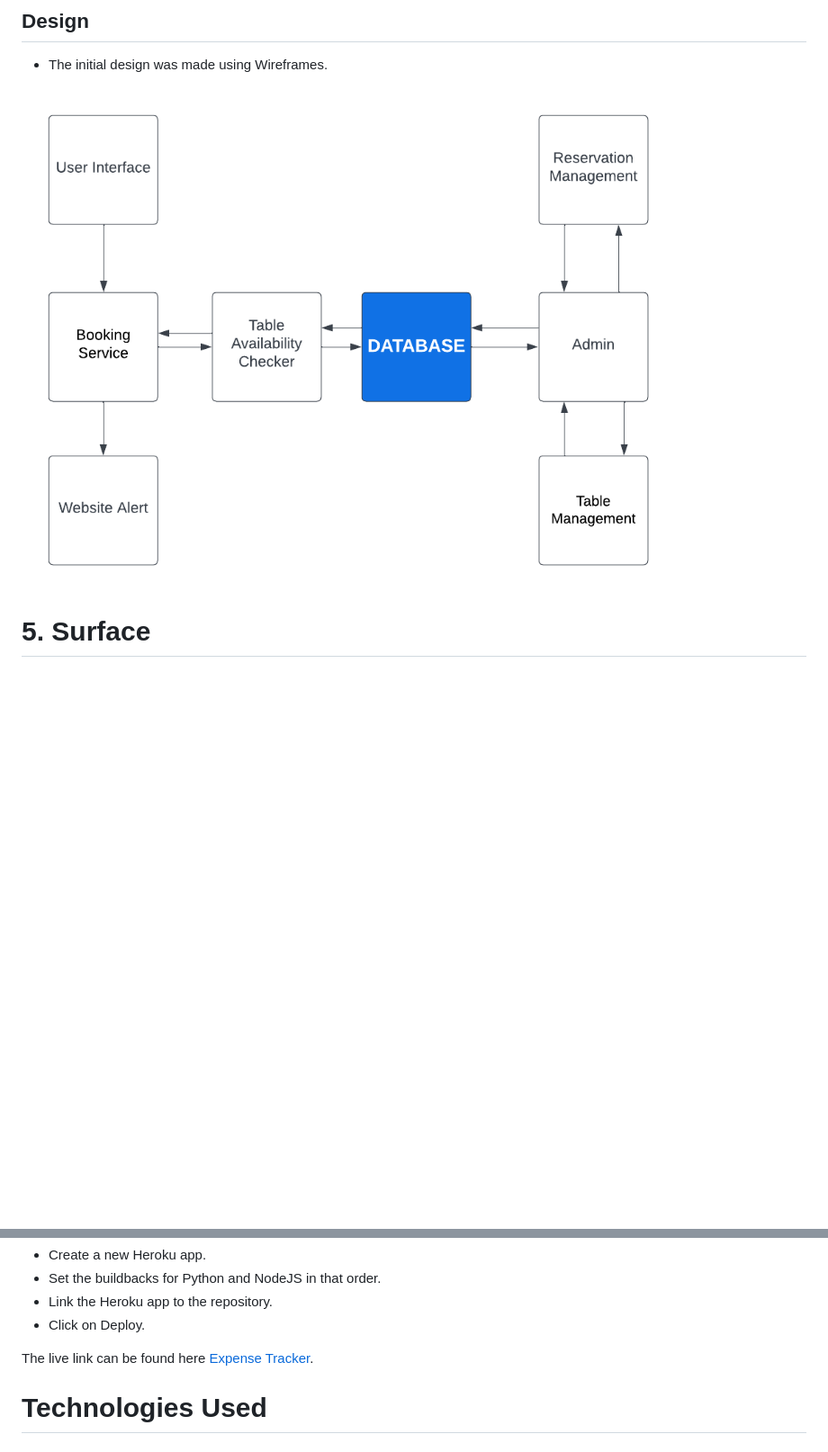
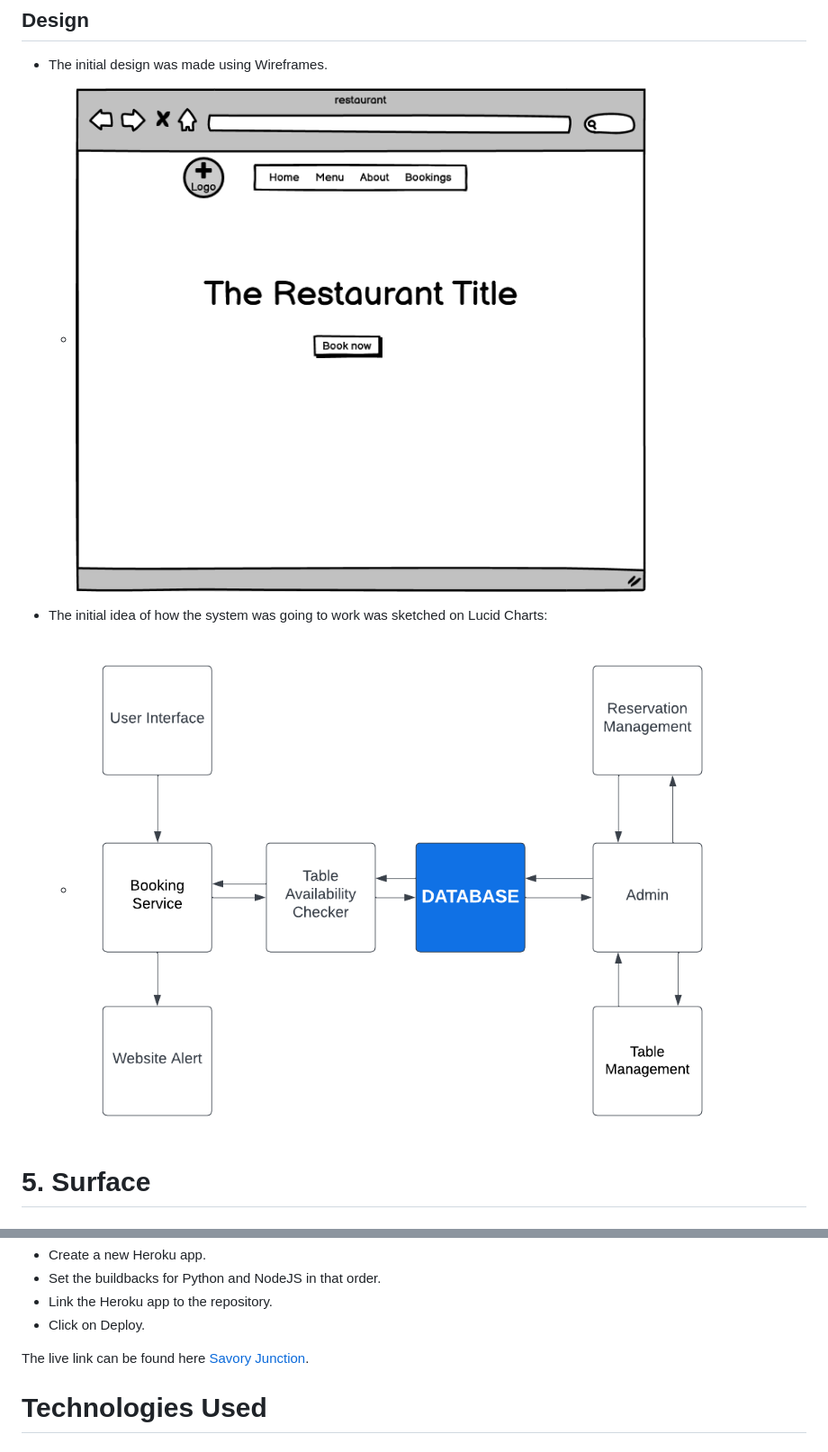
Before and after one commit to rinalds98/Savory-Junction, a Markdown page: README.md, 2 parts joined by grey strips. Shown: that part at 90% size. GitHub-like rendering; pictures changed too: static/images/wireframe.png (added); blank space fills up the shorter version.

Commit message:
Add wireframe photo and wire it up in the readme

```diff
--- a/README.md
+++ b/README.md
@@ -65,7 +65,11 @@ User Experience
 ## **Design**
 - The initial design was made using Wireframes.
 
-![Lucid Charts](/static/images/lucid-chart.png)
+    - ![Wireframe](/static/images/wireframe.png)
+
+- The initial idea of how the system was going to work was sketched on Lucid Charts:
+
+    - ![Lucid Charts](/static/images/lucid-chart.png)
 
 # 5. Surface
  - ## **Color**
@@ -174,7 +178,7 @@ Deployment
 - Link the Heroku app to the repository.
 - Click on Deploy.
 
-The live link can be found here [Expense Tracker](https://savory-juction-rz.herokuapp.com/ "Savory Junction").
+The live link can be found here [Savory Junction](https://savory-juction-rz.herokuapp.com/ "Savory Junction").
 
 <div id='technologies'/>
 
```
